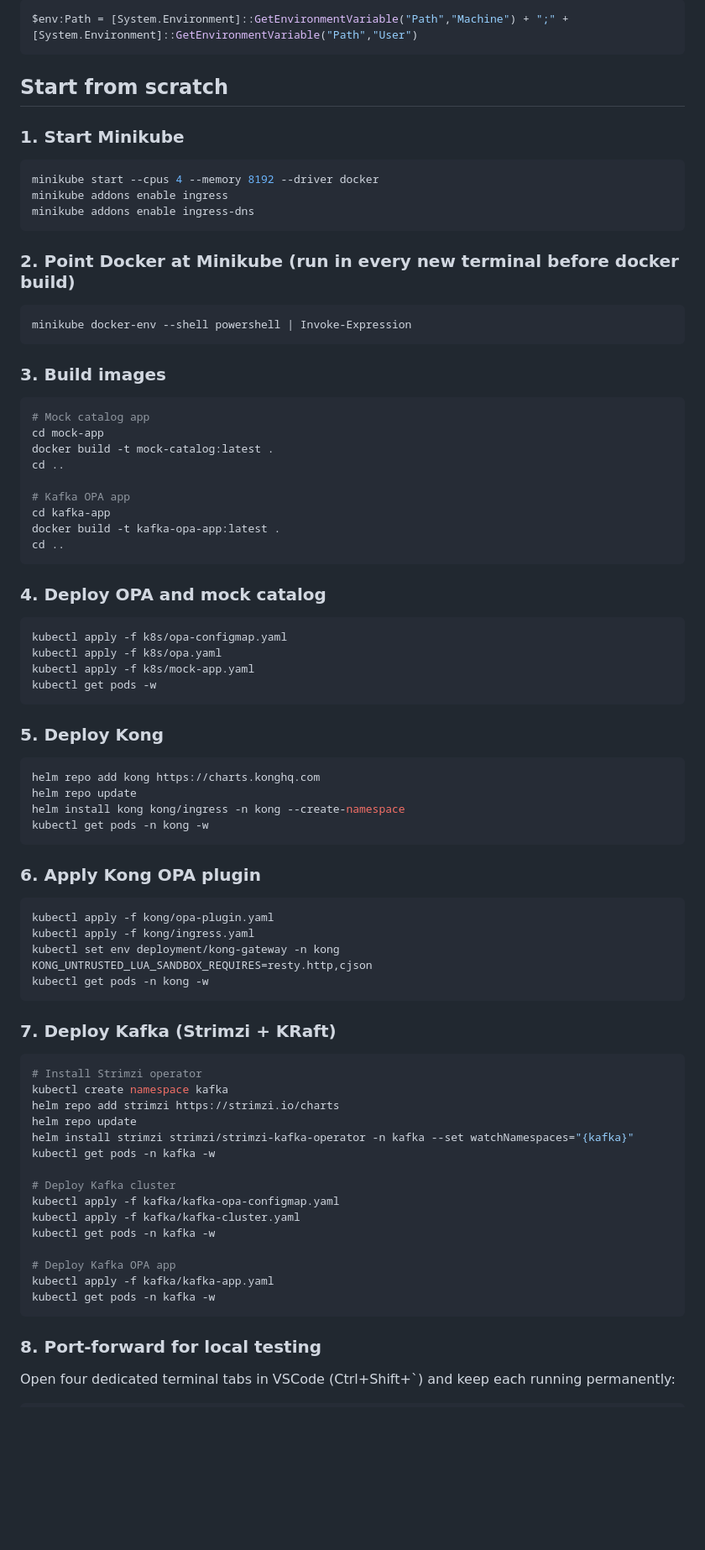
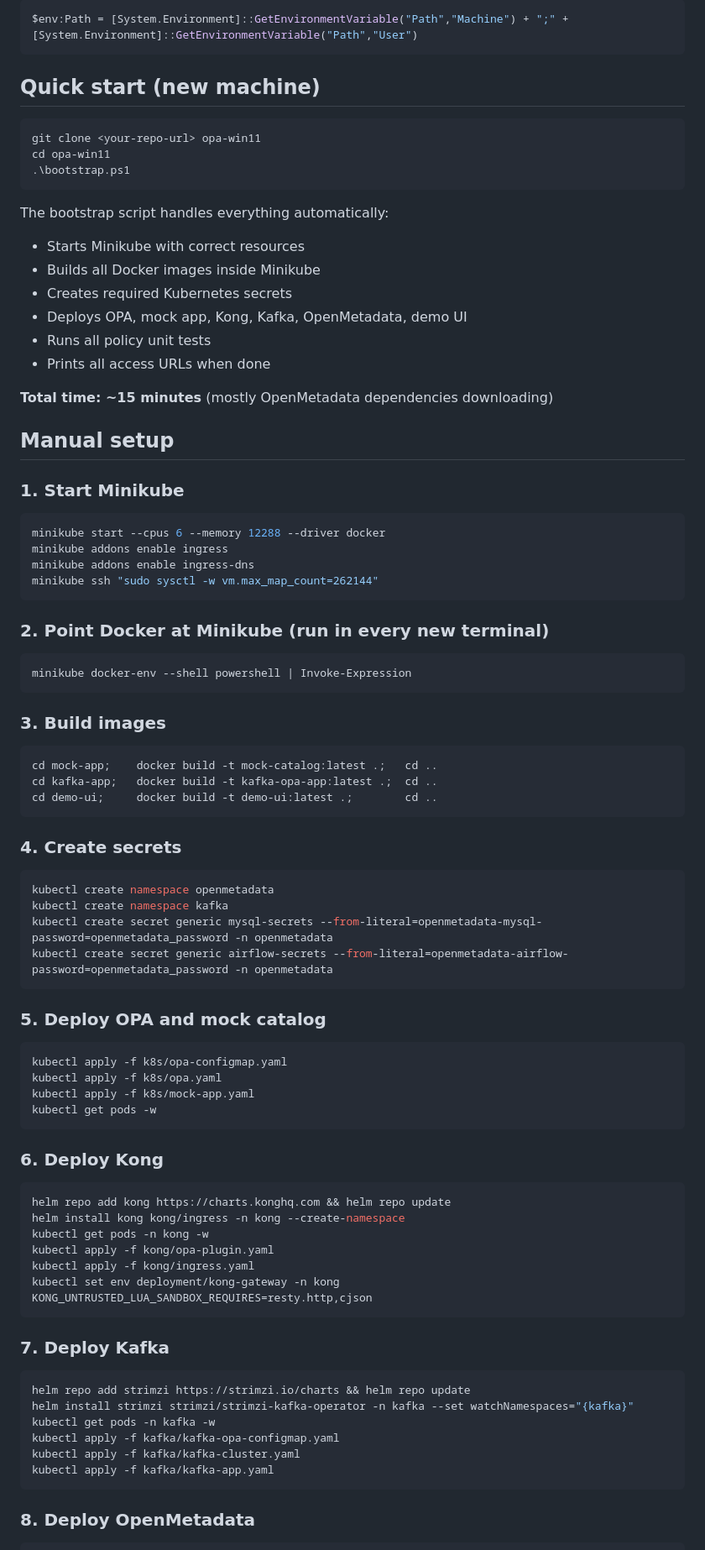
Before and after one commit to BangGor88/opa-win11, a Markdown page: README.md, the part around one of its changes. Shown at 84% size. Drawn GitHub-style; blank space fills up the shorter version.

````diff
--- a/README.md
+++ b/README.md
@@ -71,17 +84,36 @@ After installing, refresh PATH in PowerShell:
 $env:Path = [System.Environment]::GetEnvironmentVariable("Path","Machine") + ";" + [System.Environment]::GetEnvironmentVariable("Path","User")
 ```
 
-## Start from scratch
+## Quick start (new machine)
+
+```powershell
+git clone <your-repo-url> opa-win11
+cd opa-win11
+.\bootstrap.ps1
+```
+
+The bootstrap script handles everything automatically:
+- Starts Minikube with correct resources
+- Builds all Docker images inside Minikube
+- Creates required Kubernetes secrets
+- Deploys OPA, mock app, Kong, Kafka, OpenMetadata, demo UI
+- Runs all policy unit tests
+- Prints all access URLs when done
+
+**Total time: ~15 minutes** (mostly OpenMetadata dependencies downloading)
+
+## Manual setup
 
 ### 1. Start Minikube
 
 ```powershell
-minikube start --cpus 4 --memory 8192 --driver docker
+minikube start --cpus 6 --memory 12288 --driver docker
 minikube addons enable ingress
 minikube addons enable ingress-dns
+minikube ssh "sudo sysctl -w vm.max_map_count=262144"
 ```
 
-### 2. Point Docker at Minikube (run in every new terminal before docker build)
+### 2. Point Docker at Minikube (run in every new terminal)
 
 ```powershell
 minikube docker-env --shell powershell | Invoke-Expression
@@ -90,18 +122,21 @@ minikube docker-env --shell powershell | Invoke-Expression
 ### 3. Build images
 
 ```powershell
-# Mock catalog app
-cd mock-app
-docker build -t mock-catalog:latest .
-cd ..
-
-# Kafka OPA app
-cd kafka-app
-docker build -t kafka-opa-app:latest .
-cd ..
+cd mock-app;    docker build -t mock-catalog:latest .;   cd ..
+cd kafka-app;   docker build -t kafka-opa-app:latest .;  cd ..
+cd demo-ui;     docker build -t demo-ui:latest .;        cd ..
 ```
 
-### 4. Deploy OPA and mock catalog
+### 4. Create secrets
+
+```powershell
+kubectl create namespace openmetadata
+kubectl create namespace kafka
+kubectl create secret generic mysql-secrets --from-literal=openmetadata-mysql-password=openmetadata_password -n openmetadata
+kubectl create secret generic airflow-secrets --from-literal=openmetadata-airflow-password=openmetadata_password -n openmetadata
+```
+
+### 5. Deploy OPA and mock catalog
 
 ```powershell
 kubectl apply -f k8s/opa-configmap.yaml
@@ -110,46 +145,28 @@ kubectl apply -f k8s/mock-app.yaml
 kubectl get pods -w
 ```
 
-### 5. Deploy Kong
+### 6. Deploy Kong
 
 ```powershell
-helm repo add kong https://charts.konghq.com
-helm repo update
+helm repo add kong https://charts.konghq.com && helm repo update
 helm install kong kong/ingress -n kong --create-namespace
 kubectl get pods -n kong -w
-```
-
-### 6. Apply Kong OPA plugin
-
-```powershell
 kubectl apply -f kong/opa-plugin.yaml
 kubectl apply -f kong/ingress.yaml
 kubectl set env deployment/kong-gateway -n kong KONG_UNTRUSTED_LUA_SANDBOX_REQUIRES=resty.http,cjson
-kubectl get pods -n kong -w
 ```
 
-### 7. Deploy Kafka (Strimzi + KRaft)
+### 7. Deploy Kafka
 
 ```powershell
-# Install Strimzi operator
-kubectl create namespace kafka
-helm repo add strimzi https://strimzi.io/charts
-helm repo update
+helm repo add strimzi https://strimzi.io/charts && helm repo update
 helm install strimzi strimzi/strimzi-kafka-operator -n kafka --set watchNamespaces="{kafka}"
 kubectl get pods -n kafka -w
-
-# Deploy Kafka cluster
 kubectl apply -f kafka/kafka-opa-configmap.yaml
 kubectl apply -f kafka/kafka-cluster.yaml
-kubectl get pods -n kafka -w
-
-# Deploy Kafka OPA app
 kubectl apply -f kafka/kafka-app.yaml
-kubectl get pods -n kafka -w
 ```
 
-### 8. Port-forward for local testing
-
-Open four dedicated terminal tabs in VSCode (Ctrl+Shift+`) and keep each running permanently:
+### 8. Deploy OpenMetadata
 
 ```powershell
````
Also changed, not shown: other parts of README.md (+154 -151 lines).
